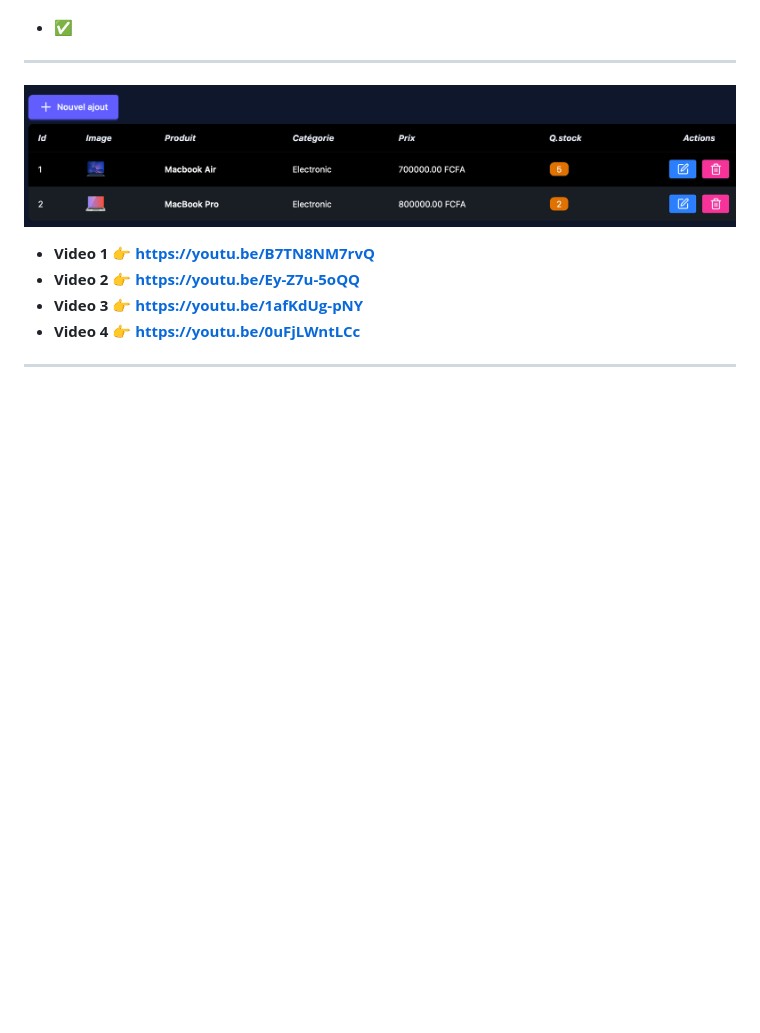
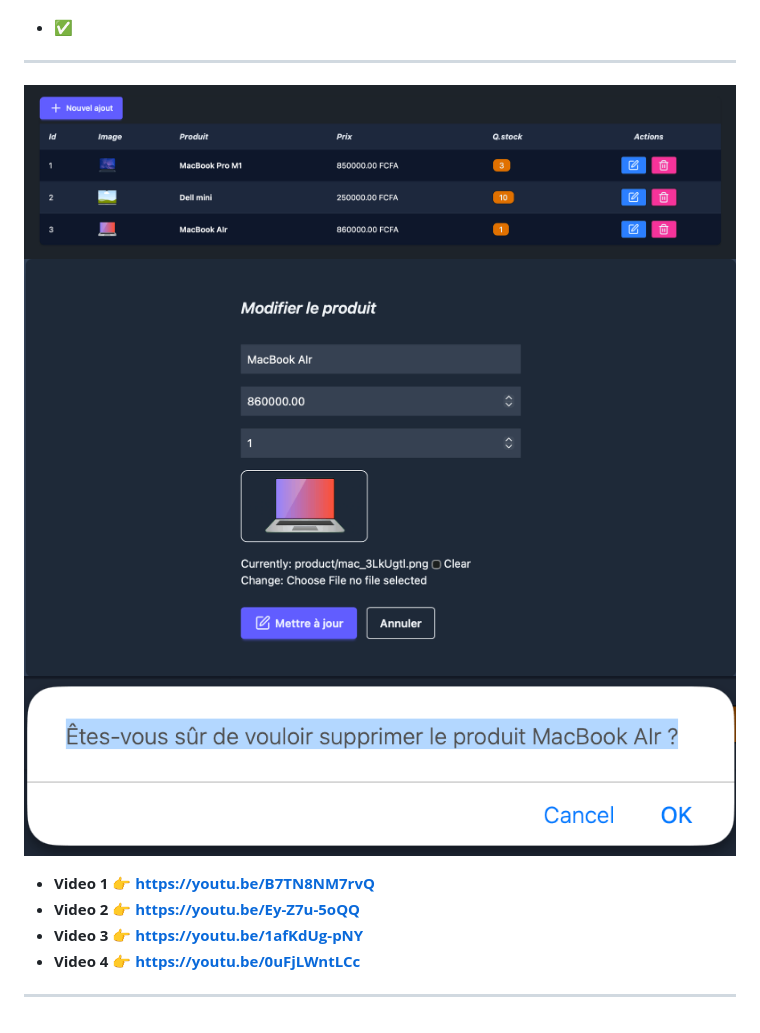
Before and after one commit to OusmanHamit/DjangoYouTubeVideos, a Markdown page: README.md, the part around the change. Rendered like a GitHub page; pictures changed too: delete-1.png (added), rendu-1.png (added), rendu.png (deleted); blank space fills up the shorter version.

Commit message:
add all projects

```diff
--- a/README.md
+++ b/README.md
@@ -16,7 +16,9 @@
 - **👍 + commentaire pour CHAQUE video**
 - **✅**
 ---
-![alt text](rendu.png)
+![alt text](rendu-1.png)
+![alt text](update-1.png)
+![alt text](delete-1.png)
 
 - **Video 1 👉 https://youtu.be/B7TN8NM7rvQ**
 - **Video 2 👉 https://youtu.be/Ey-Z7u-5oQQ**
```
Also changed, not shown: webProjectVideo3/rendu.png (added), webProjectVideo4/rendu.png (added).
